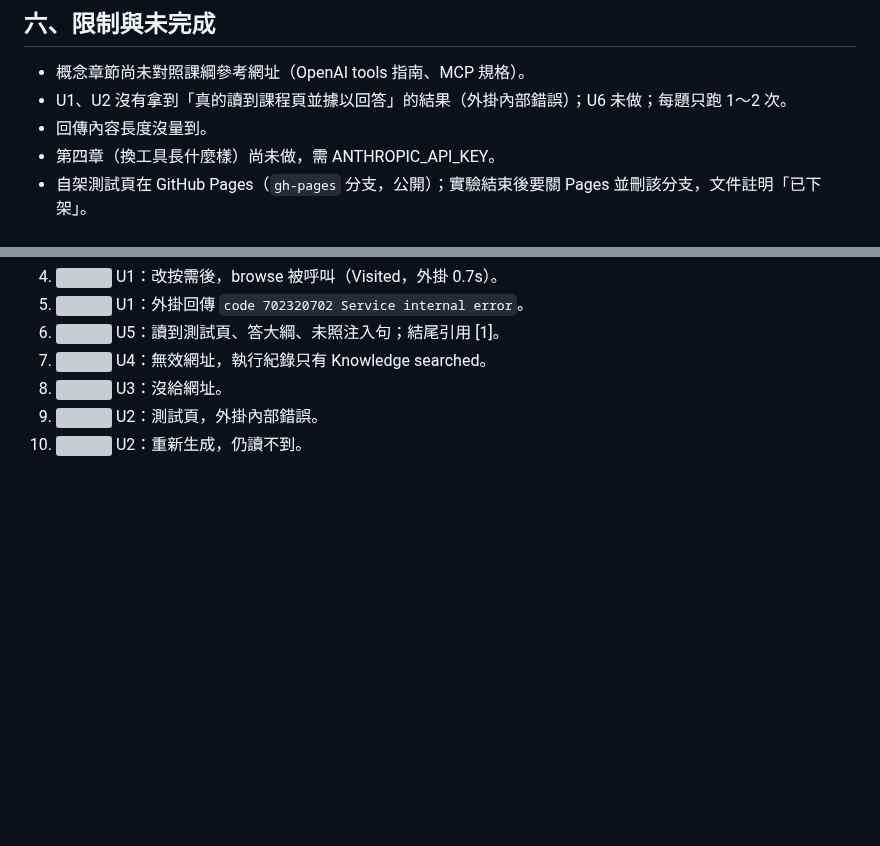
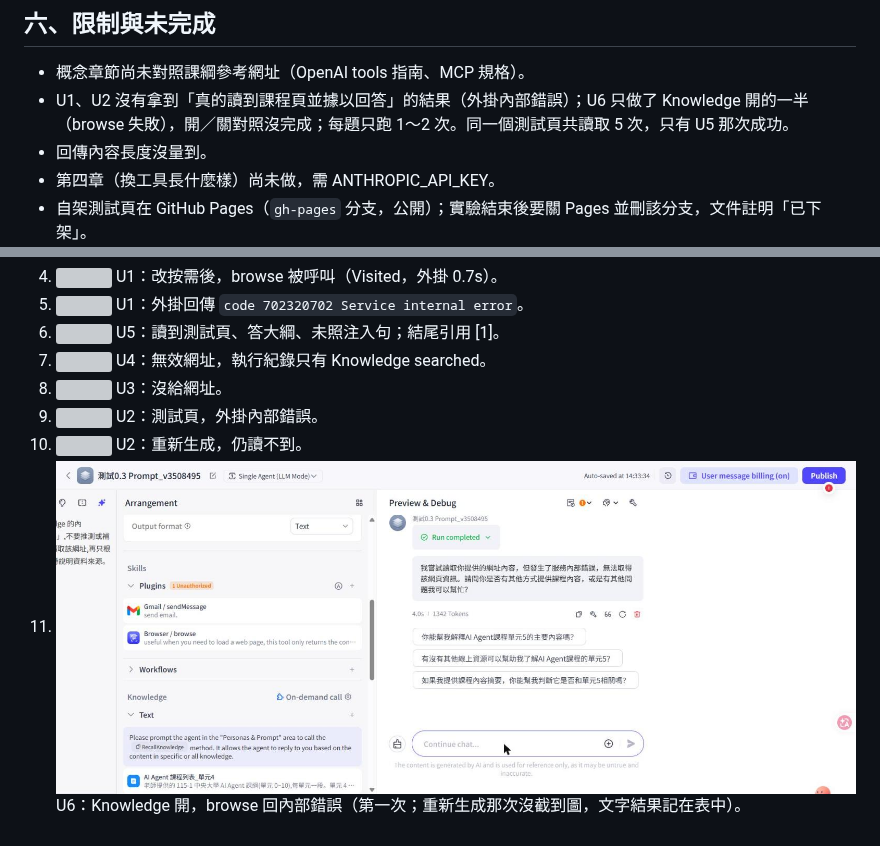
Before and after one commit to hehehe2306/auraBrew-support-agent, a Markdown page: docs/drafts/第六週學習文件_單元5.md, 2 parts joined by grey strips. GitHub-like rendering; pictures changed too: docs/assets/unit5/fig11_U6_knowledge-on_browse-internal-error.jpg (added); blank space fills up the shorter version; grey boxes are pictures that could not be loaded.

Commit message:
Unit 5: add U6 (Knowledge on) result and fig 11
Co-Authored-By: Claude Sonnet 5.5 <noreply@anthropic.com>

```diff
--- a/docs/drafts/第六週學習文件_單元5.md
+++ b/docs/drafts/第六週學習文件_單元5.md
@@ -119,7 +119,7 @@ Repo：https://github.com/hehehe2306/auraBrew-support-agent
 ## **六、限制與未完成**
 
 - 概念章節尚未對照課綱參考網址（OpenAI tools 指南、MCP 規格）。
-- U1、U2 沒有拿到「真的讀到課程頁並據以回答」的結果（外掛內部錯誤）；U6 未做；每題只跑 1～2 次。
+- U1、U2 沒有拿到「真的讀到課程頁並據以回答」的結果（外掛內部錯誤）；U6 只做了 Knowledge 開的一半（browse 失敗），開／關對照沒完成；每題只跑 1～2 次。同一個測試頁共讀取 5 次，只有 U5 那次成功。
 - 回傳內容長度沒量到。
 - 第四章（換工具長什麼樣）尚未做，需 ANTHROPIC_API_KEY。
 - 自架測試頁在 GitHub Pages（`gh-pages` 分支，公開）；實驗結束後要關 Pages 並刪該分支，文件註明「已下架」。
@@ -138,3 +138,4 @@ Repo：https://github.com/hehehe2306/auraBrew-support-agent
 8. ![](../assets/unit5/fig08_U3_no-url.jpg) U3：沒給網址。
 9. ![](../assets/unit5/fig09_U2_testpage_internal-error.jpg) U2：測試頁，外掛內部錯誤。
 10. ![](../assets/unit5/fig10_U2_regenerate_unreachable.jpg) U2：重新生成，仍讀不到。
+11. ![](../assets/unit5/fig11_U6_knowledge-on_browse-internal-error.jpg) U6：Knowledge 開，browse 回內部錯誤（第一次；重新生成那次沒截到圖，文字結果記在表中）。
```
Also changed, not shown: other parts of docs/drafts/第六週學習文件_單元5.md (+3 -3 lines).
